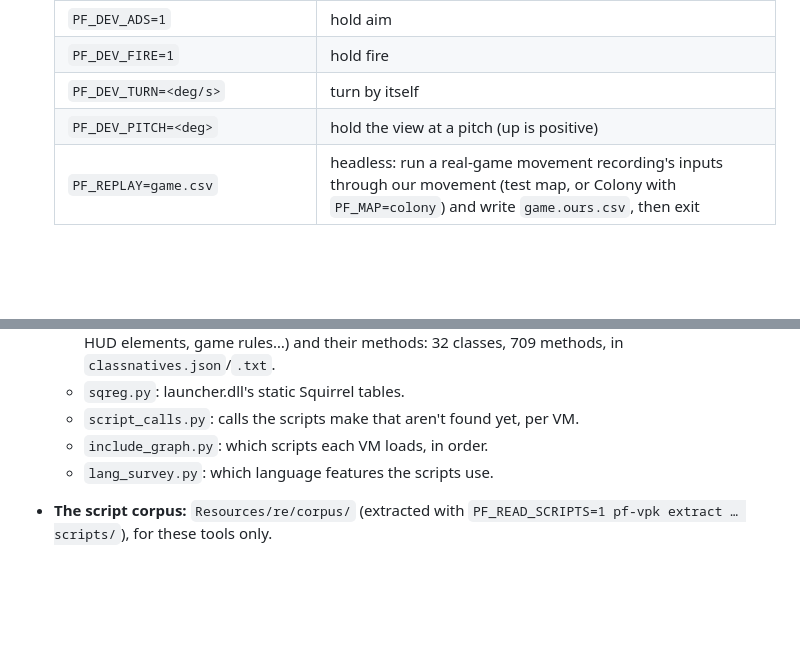
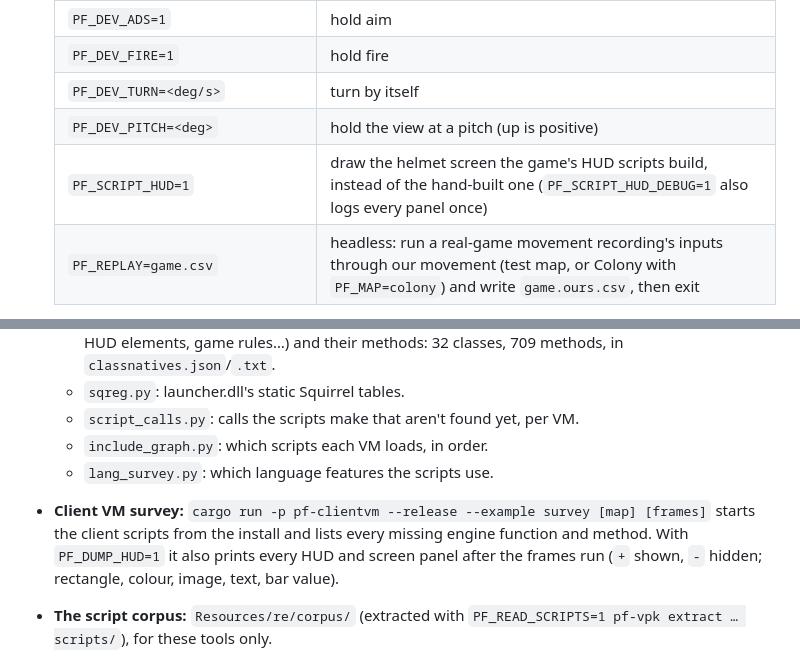
Before and after one commit to Guernica4u/pilotframe, a Markdown page: docs/tools.md, 2 parts joined by grey strips. Rendered like a GitHub page; blank space fills up the shorter version.

```diff
--- a/docs/tools.md
+++ b/docs/tools.md
@@ -15,6 +15,7 @@
   | `PF_DEV_FIRE=1` | hold fire |
   | `PF_DEV_TURN=<deg/s>` | turn by itself |
   | `PF_DEV_PITCH=<deg>` | hold the view at a pitch (up is positive) |
+  | `PF_SCRIPT_HUD=1` | draw the helmet screen the game's HUD scripts build, instead of the hand-built one (`PF_SCRIPT_HUD_DEBUG=1` also logs every panel once) |
   | `PF_REPLAY=game.csv` | headless: run a real-game movement recording's inputs through our movement (test map, or Colony with `PF_MAP=colony`) and write `game.ours.csv`, then exit |
 
   Running the exe directly needs `BEVY_ASSET_ROOT=crates/pf-game`.
@@ -57,6 +58,7 @@ These read decompiled code or game data, so they live in gitignored `Resources/r
   - `script_calls.py`: calls the scripts make that aren't found yet, per VM.
   - `include_graph.py`: which scripts each VM loads, in order.
   - `lang_survey.py`: which language features the scripts use.
+- **Client VM survey:** `cargo run -p pf-clientvm --release --example survey [map] [frames]` starts the client scripts from the install and lists every missing engine function and method. With `PF_DUMP_HUD=1` it also prints every HUD and screen panel after the frames run (`+` shown, `-` hidden; rectangle, colour, image, text, bar value).
 - **The script corpus:** `Resources/re/corpus/` (extracted with `PF_READ_SCRIPTS=1 pf-vpk extract … scripts/`), for these tools only.
 - **Full decompiles:** client.dll, engine.dll (33,277 functions) and launcher.dll (3,377), each under `Resources/re/full/<dll>/`.
 
```
Also changed, not shown: docs/port/hud.md (+11 -0 lines).
